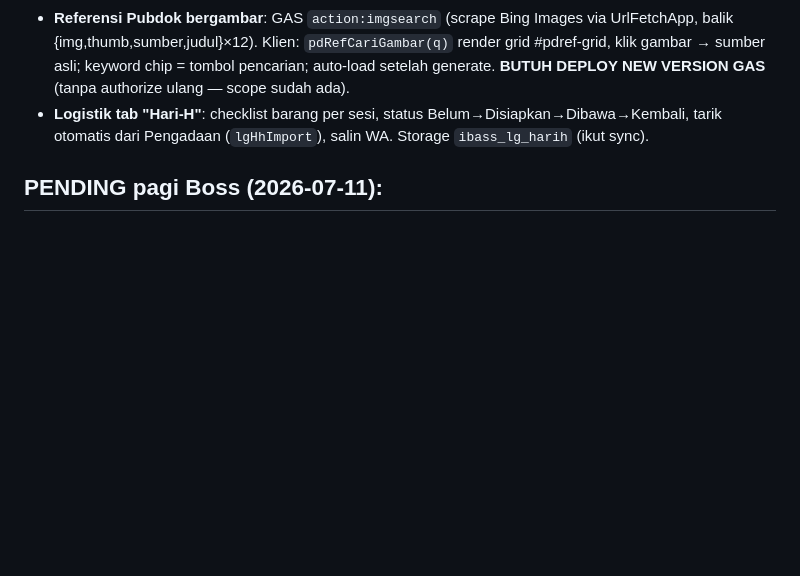
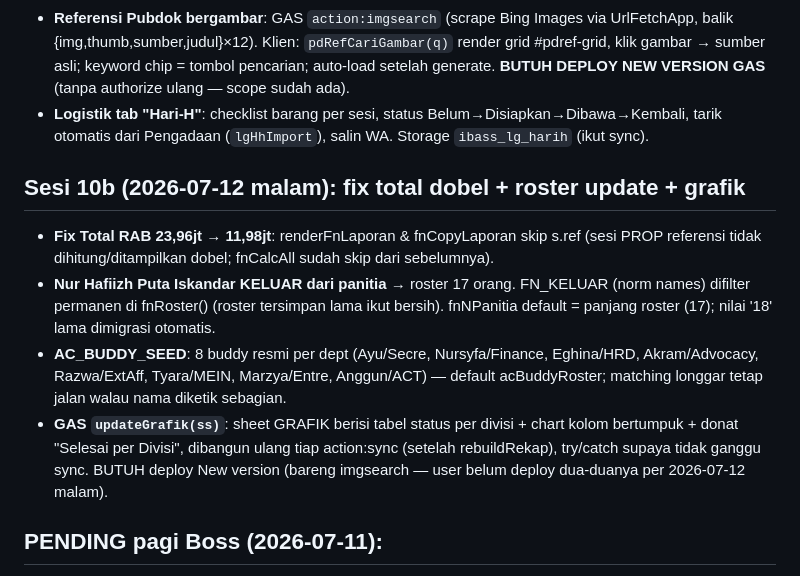
Before and after one commit to raiii-png/ibass2026, a Markdown page: memory/ibass-project-state.md, the part around the change. GitHub-like rendering; blank space fills up the shorter version.

Commit message:
docs: memory sesi 10b
Co-Authored-By: Claude Fable 5 <noreply@anthropic.com>

```diff
--- a/memory/ibass-project-state.md
+++ b/memory/ibass-project-state.md
@@ -81,6 +81,20 @@ metadata:
   **BUTUH DEPLOY NEW VERSION GAS** (tanpa authorize ulang — scope sudah ada).
 - **Logistik tab "Hari-H"**: checklist barang per sesi, status Belum→Disiapkan→Dibawa→Kembali,
   tarik otomatis dari Pengadaan (`lgHhImport`), salin WA. Storage `ibass_lg_harih` (ikut sync).
+
+## Sesi 10b (2026-07-12 malam): fix total dobel + roster update + grafik
+- **Fix Total RAB 23,96jt → 11,98jt**: renderFnLaporan & fnCopyLaporan skip s.ref (sesi PROP
+  referensi tidak dihitung/ditampilkan dobel; fnCalcAll sudah skip dari sebelumnya).
+- **Nur Hafiizh Puta Iskandar KELUAR dari panitia** → roster 17 orang. FN_KELUAR (norm names)
+  difilter permanen di fnRoster() (roster tersimpan lama ikut bersih). fnNPanitia default =
+  panjang roster (17); nilai '18' lama dimigrasi otomatis.
+- **AC_BUDDY_SEED**: 8 buddy resmi per dept (Ayu/Secre, Nursyfa/Finance, Eghina/HRD,
+  Akram/Advocacy, Razwa/ExtAff, Tyara/MEIN, Marzya/Entre, Anggun/ACT) — default
+  acBuddyRoster; matching longgar tetap jalan walau nama diketik sebagian.
+- **GAS `updateGrafik(ss)`**: sheet GRAFIK berisi tabel status per divisi + chart kolom
+  bertumpuk + donat "Selesai per Divisi", dibangun ulang tiap action:sync (setelah
+  rebuildRekap), try/catch supaya tidak ganggu sync. BUTUH deploy New version
+  (bareng imgsearch — user belum deploy dua-duanya per 2026-07-12 malam).
 
 ## PENDING pagi Boss (2026-07-11):
 1. Paste .gs terbaru → di editor RUN fungsi apa saja (mis. doGet) → dialog izin → Allow
```
